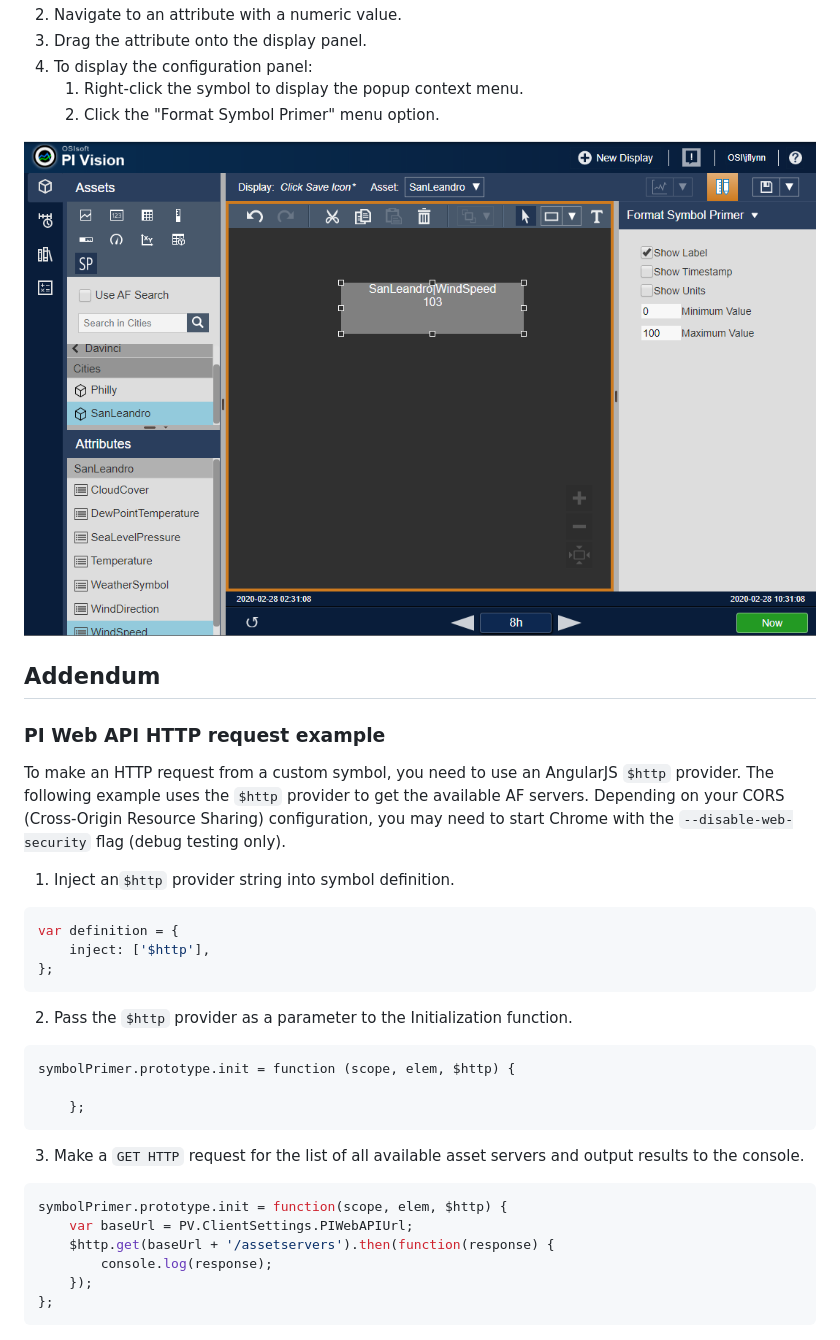
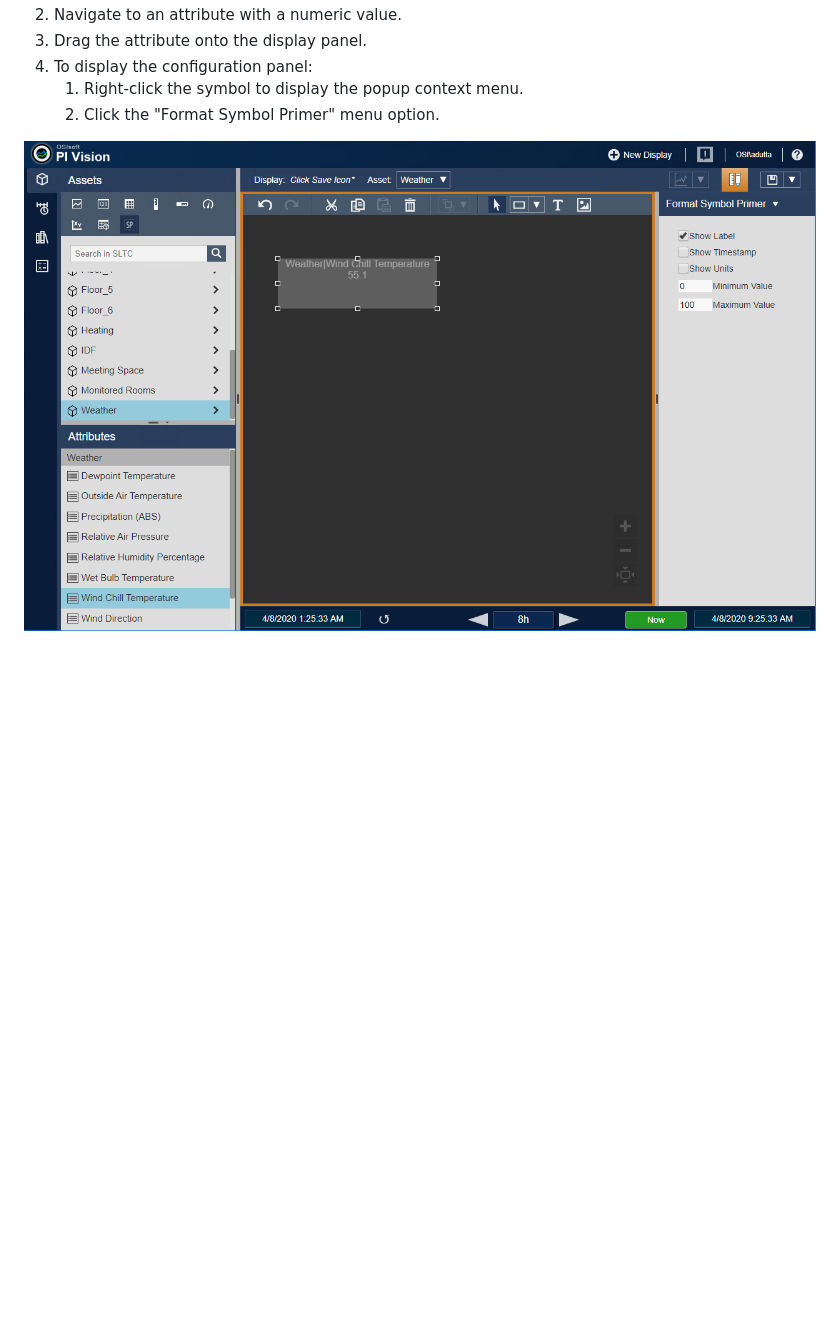
Before and after one commit to AVEVA/AVEVA-Samples-PI-System, a Markdown page: PI-Vision-Extensibility/docs/Getting Started with PI Vision Extensibility.md, the part around the change. Rendered like a GitHub page; pictures changed too: PI-Vision-Extensibility/docs/images/image102.png; blank space fills up the shorter version.

Commit message:
Update Extensibility documentation (#56)

````diff
--- a/PI-Vision-Extensibility/docs/Getting Started with PI Vision Extensibility.md
+++ b/PI-Vision-Extensibility/docs/Getting Started with PI Vision Extensibility.md
@@ -345,36 +345,3 @@ To use the symbol:
      2. Click the "Format Symbol Primer" menu option.
 
  ![PI Vision 3 Display](./images/image102.png)
-
-## Addendum
-
-### PI Web API HTTP request example
-
-To make an HTTP request from a custom symbol, you need to use an AngularJS `$http` provider. The following example uses the `$http` provider to get the available AF servers. Depending on your CORS (Cross-Origin Resource Sharing) configuration, you may need to start Chrome with the `--disable-web-security` flag (debug testing only).
-
-1. Inject an`$http` provider string into symbol definition.
-
-```javascript
-var definition = {
-    inject: ['$http'],
-};
-```
-
-2. Pass the `$http` provider as a parameter to the Initialization function.
-
-```
-symbolPrimer.prototype.init = function (scope, elem, $http) {
-
-    };
-```
-
-3. Make a `GET HTTP` request for the list of all available asset servers and output results to the console.
-
-```javascript
-symbolPrimer.prototype.init = function(scope, elem, $http) {
-    var baseUrl = PV.ClientSettings.PIWebAPIUrl;
-    $http.get(baseUrl + '/assetservers').then(function(response) {
-        console.log(response);
-    });
-};
-```
````
Also changed, not shown: PI-Vision-Extensibility/docs/images/image100.png.
